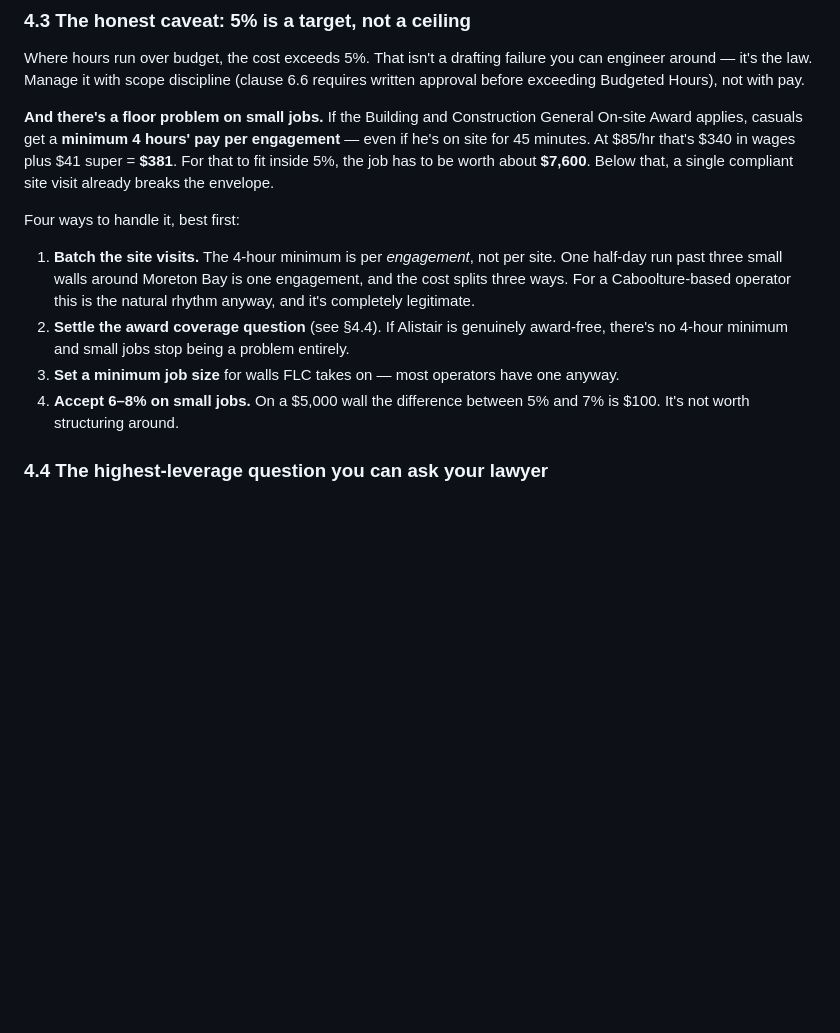
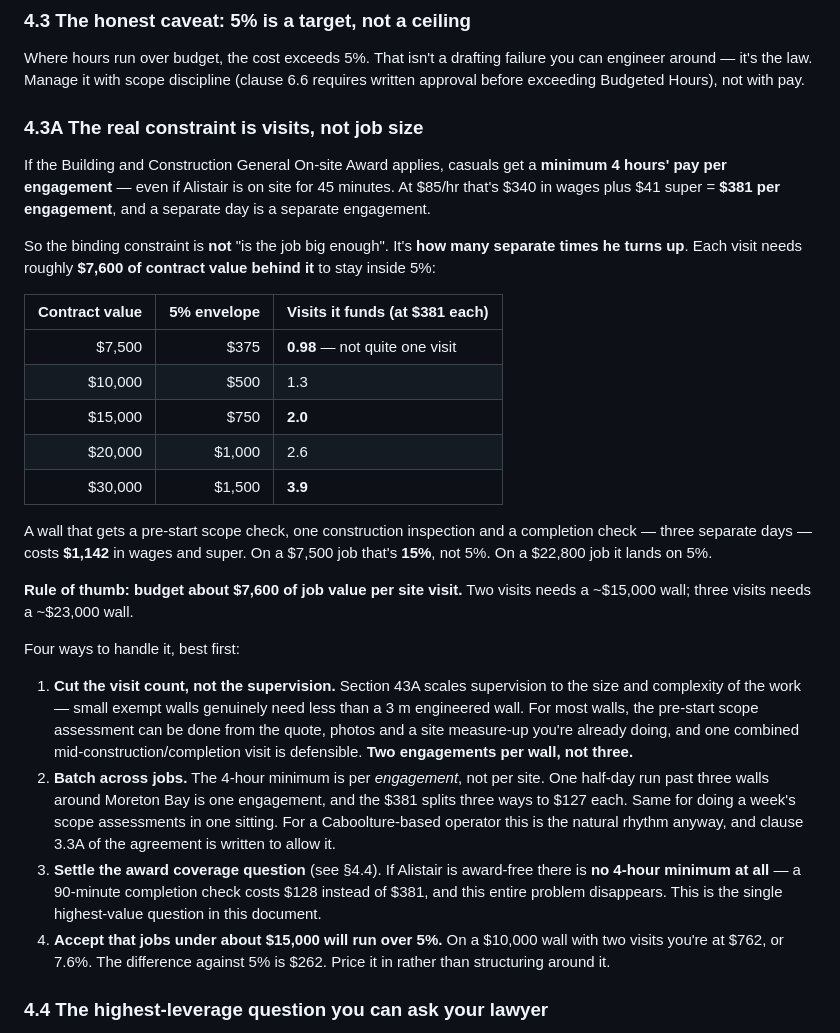
Before and after one commit to brisbanehifu/flc-marketing-plan, a Markdown page: legal/01-STRUCTURING-GUIDANCE.md, the part around the change. GitHub-like rendering; blank space fills up the shorter version.

Commit message:
Reframe the 4-hour minimum around visit count rather than job size
The previous framing said the envelope breaks below roughly $7,600 of
contract value, which reads as a problem only for small jobs. The binding
constraint is actually the number of separate engagements: each one carries
its own 4-hour minimum, so a wall with three separate site days costs about
$1,142 regardless of job value.

Restates the rule as roughly $7,600 of job value per site visit, adds a
table of visits funded by contract value, and reorders the mitigations to
put reducing visit count first, since section 43A scales supervision to the
complexity of the work and these are small exempt walls.

Co-Authored-By: Claude Opus 5 <noreply@anthropic.com>
Claude-Session: https://claude.ai/code/session_01CrdN44wxG3EeV5V7bMKNQA

```diff
--- a/legal/01-STRUCTURING-GUIDANCE.md
+++ b/legal/01-STRUCTURING-GUIDANCE.md
@@ -261,23 +261,51 @@ Where hours run over budget, the cost exceeds 5%. That isn't a drafting failure
 engineer around — it's the law. Manage it with scope discipline (clause 6.6 requires
 written approval before exceeding Budgeted Hours), not with pay.
 
-**And there's a floor problem on small jobs.** If the Building and Construction General
-On-site Award applies, casuals get a **minimum 4 hours' pay per engagement** — even if
-he's on site for 45 minutes. At $85/hr that's $340 in wages plus $41 super = **$381**. For
-that to fit inside 5%, the job has to be worth about **$7,600**. Below that, a single
-compliant site visit already breaks the envelope.
+### 4.3A The real constraint is visits, not job size
+
+If the Building and Construction General On-site Award applies, casuals get a **minimum 4
+hours' pay per engagement** — even if Alistair is on site for 45 minutes. At $85/hr that's
+$340 in wages plus $41 super = **$381 per engagement**, and a separate day is a separate
+engagement.
+
+So the binding constraint is **not** "is the job big enough". It's **how many separate
+times he turns up**. Each visit needs roughly **$7,600 of contract value behind it** to
+stay inside 5%:
+
+| Contract value | 5% envelope | Visits it funds (at $381 each) |
+|---:|---:|:---|
+| $7,500 | $375 | **0.98** — not quite one visit |
+| $10,000 | $500 | 1.3 |
+| $15,000 | $750 | **2.0** |
+| $20,000 | $1,000 | 2.6 |
+| $30,000 | $1,500 | **3.9** |
+
+A wall that gets a pre-start scope check, one construction inspection and a completion
+check — three separate days — costs **$1,142** in wages and super. On a $7,500 job that's
+**15%**, not 5%. On a $22,800 job it lands on 5%.
+
+**Rule of thumb: budget about $7,600 of job value per site visit.** Two visits needs a
+~$15,000 wall; three visits needs a ~$23,000 wall.
 
 Four ways to handle it, best first:
 
-1. **Batch the site visits.** The 4-hour minimum is per *engagement*, not per site. One
-   half-day run past three small walls around Moreton Bay is one engagement, and the cost
-   splits three ways. For a Caboolture-based operator this is the natural rhythm anyway,
-   and it's completely legitimate.
-2. **Settle the award coverage question** (see §4.4). If Alistair is genuinely award-free,
-   there's no 4-hour minimum and small jobs stop being a problem entirely.
-3. **Set a minimum job size** for walls FLC takes on — most operators have one anyway.
-4. **Accept 6–8% on small jobs.** On a $5,000 wall the difference between 5% and 7% is
-   $100. It's not worth structuring around.
+1. **Cut the visit count, not the supervision.** Section 43A scales supervision to the
+   size and complexity of the work — small exempt walls genuinely need less than a 3 m
+   engineered wall. For most walls, the pre-start scope assessment can be done from the
+   quote, photos and a site measure-up you're already doing, and one combined
+   mid-construction/completion visit is defensible. **Two engagements per wall, not three.**
+2. **Batch across jobs.** The 4-hour minimum is per *engagement*, not per site. One
+   half-day run past three walls around Moreton Bay is one engagement, and the $381 splits
+   three ways to $127 each. Same for doing a week's scope assessments in one sitting. For
+   a Caboolture-based operator this is the natural rhythm anyway, and clause 3.3A of the
+   agreement is written to allow it.
+3. **Settle the award coverage question** (see §4.4). If Alistair is award-free there is
+   **no 4-hour minimum at all** — a 90-minute completion check costs $128 instead of $381,
+   and this entire problem disappears. This is the single highest-value question in this
+   document.
+4. **Accept that jobs under about $15,000 will run over 5%.** On a $10,000 wall with two
+   visits you're at $762, or 7.6%. The difference against 5% is $262. Price it in rather
+   than structuring around it.
 
 ### 4.4 The highest-leverage question you can ask your lawyer
 
```
